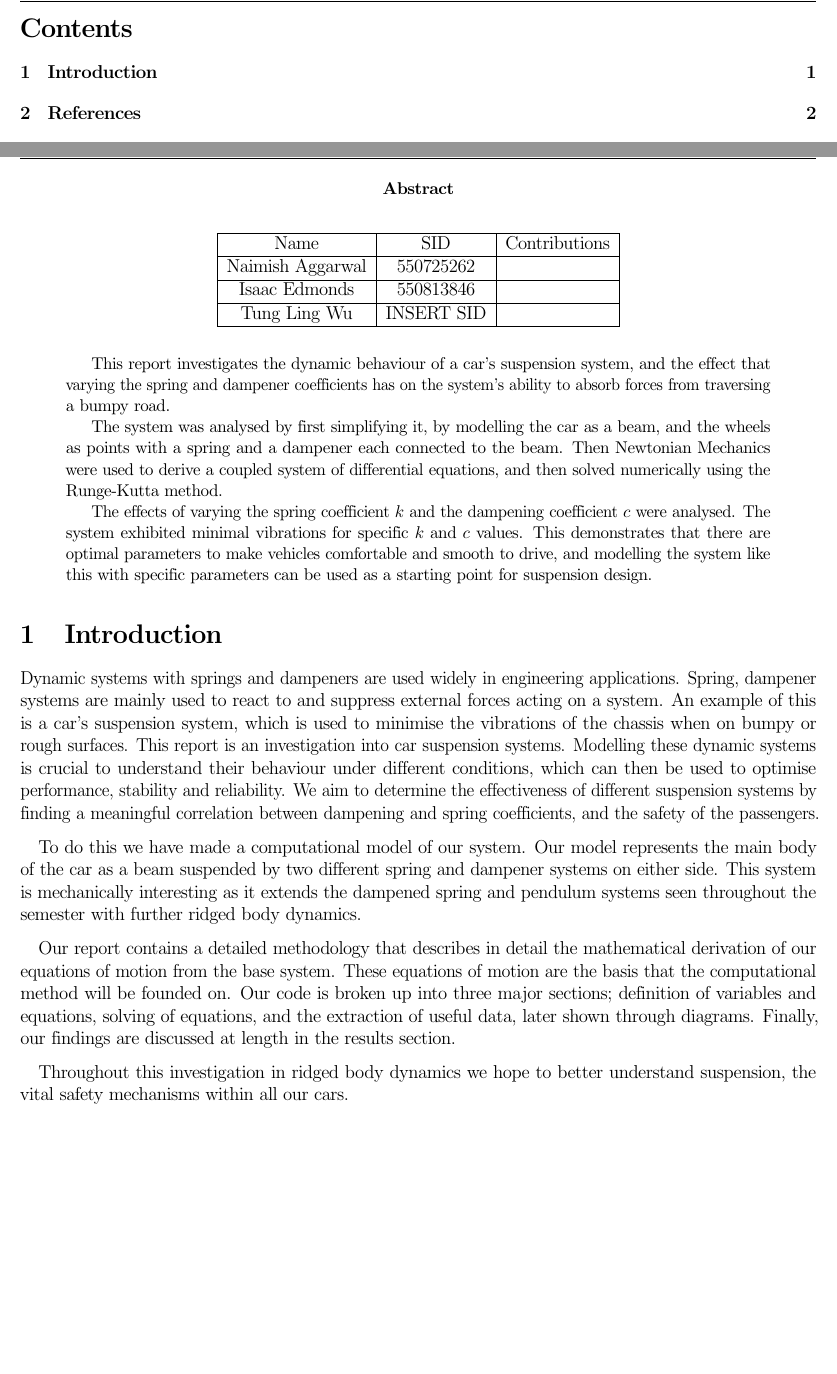
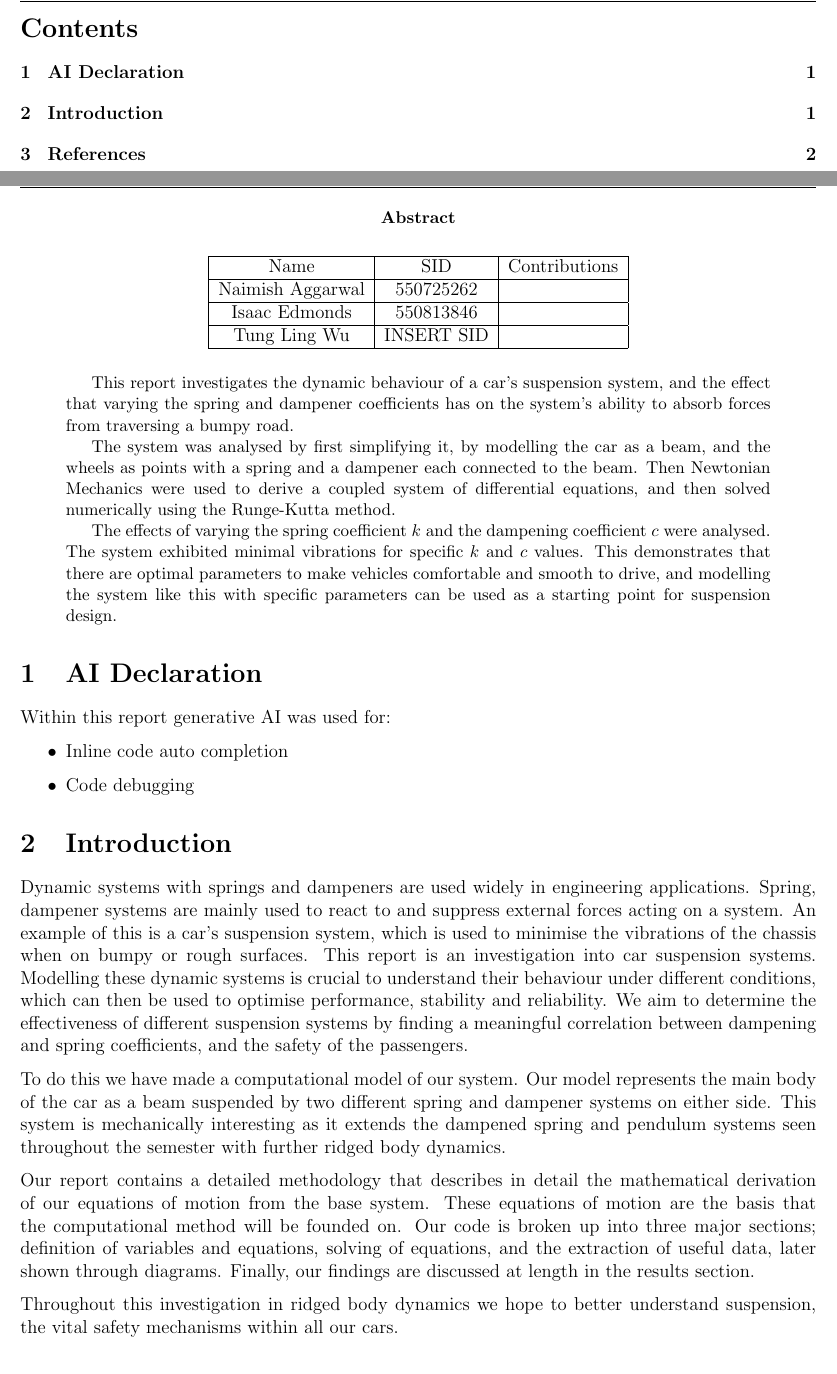
Before and after one commit to Antonio9381/2500_eng_dyna_carDampeningSpringSystem, a LaTeX paper (Report/AMME2500_Major_Assignement.tex, which reads Report/Sections/AI_Declaration.tex): two parts of pages 2 and 3 of 4, joined at a grey line, cut so that both start at the same text. Compiled offline with pdfLaTeX.

Commit message:
Fixed dotpoint error & added AI declaration

```diff
--- a/Report/AMME2500_Major_Assignement.tex
+++ b/Report/AMME2500_Major_Assignement.tex
@@ -21,7 +21,6 @@
 \usepackage{tikz}
 \usepackage{lastpage}
 \usepackage[framemethod=TikZ]{mdframed}
-\usepackage{enumerate}
 \usepackage[shortlabels]{enumitem}
 \usepackage{fancyhdr}
 \usepackage{listings}
@@ -39,7 +38,7 @@
 \usepackage{longtable}
 \usepackage{gensymb}
 \usepackage{pdfpages}
-\usepackage[moderate]{savetrees}
+%\usepackage[moderate]{savetrees}
 \usepackage{matlab-prettifier}
 \usepackage{graphicx}
 \usepackage{cite}
@@ -162,6 +161,7 @@ innertopmargin=\topskip,
 \newpage
 
 \input{Sections/Abstract}
+\input{Sections/AI_Declaration}
 \input{Sections/Introduction}
 
 %%% Appendices and References %%%
--- /dev/null
+++ b/Report/Sections/AI_Declaration.tex
@@ -0,0 +1,6 @@
+\section{AI Declaration}
+Within this report generative AI was used for:
+\begin{itemize}
+  \item Inline code auto completion
+  \item Code debugging
+\end{itemize}
```
Also changed, not shown: Report/AMME2500_Major_Assignement.pdf.
